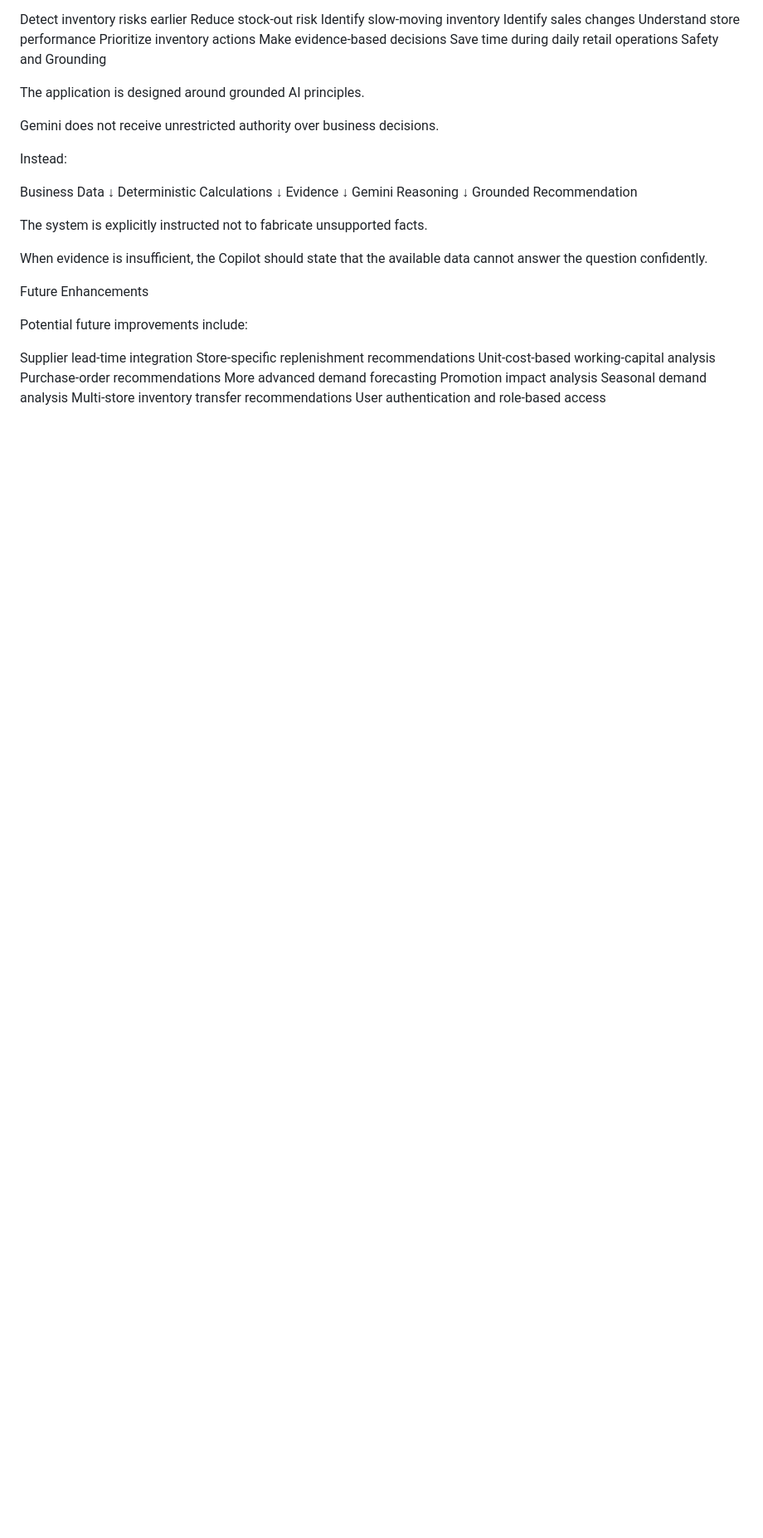
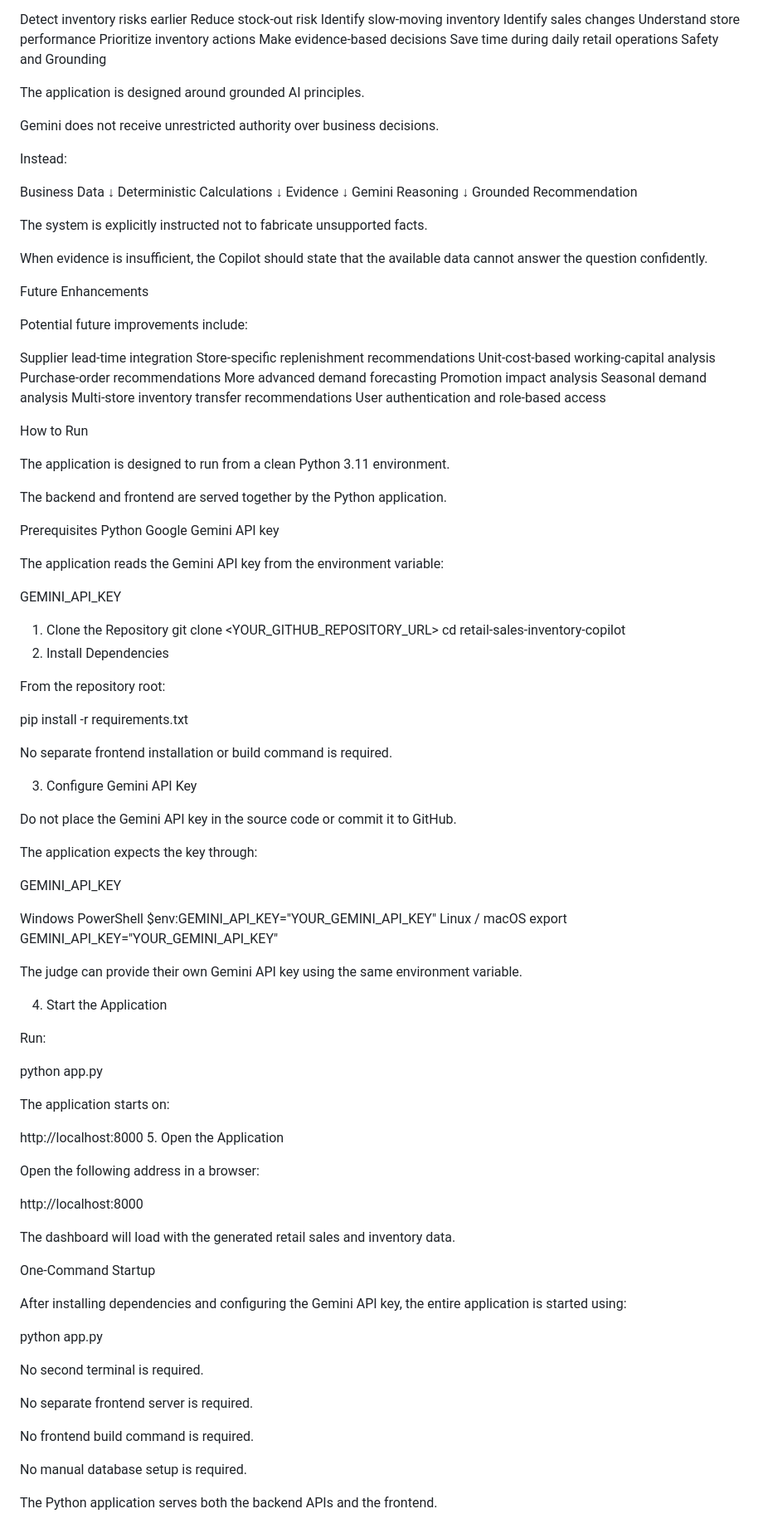
Before and after one commit to Deepika-R-07/NexusTiQ-Retail---Sales-and-Inventory-Copilot, a Markdown page: README.md, the part around the change. Shown at 83% size. Drawn GitHub-style; blank space fills up the shorter version.

Commit message:
Add 'How to Run' section to README
Added instructions for running the application, including prerequisites, configuration, and startup steps.

```diff
--- a/README.md
+++ b/README.md
@@ -477,3 +477,76 @@ Promotion impact analysis
 Seasonal demand analysis
 Multi-store inventory transfer recommendations
 User authentication and role-based access
+
+How to Run
+
+The application is designed to run from a clean Python 3.11 environment.
+
+The backend and frontend are served together by the Python application.
+
+Prerequisites
+Python
+Google Gemini API key
+
+The application reads the Gemini API key from the environment variable:
+
+GEMINI_API_KEY
+
+1. Clone the Repository
+git clone <YOUR_GITHUB_REPOSITORY_URL>
+cd retail-sales-inventory-copilot
+2. Install Dependencies
+
+From the repository root:
+
+pip install -r requirements.txt
+
+No separate frontend installation or build command is required.
+
+3. Configure Gemini API Key
+
+Do not place the Gemini API key in the source code or commit it to GitHub.
+
+The application expects the key through:
+
+GEMINI_API_KEY
+
+Windows PowerShell
+$env:GEMINI_API_KEY="YOUR_GEMINI_API_KEY"
+Linux / macOS
+export GEMINI_API_KEY="YOUR_GEMINI_API_KEY"
+
+The judge can provide their own Gemini API key using the same environment variable.
+
+4. Start the Application
+
+Run:
+
+python app.py
+
+The application starts on:
+
+http://localhost:8000
+5. Open the Application
+
+Open the following address in a browser:
+
+http://localhost:8000
+
+The dashboard will load with the generated retail sales and inventory data.
+
+One-Command Startup
+
+After installing dependencies and configuring the Gemini API key, the entire application is started using:
+
+python app.py
+
+No second terminal is required.
+
+No separate frontend server is required.
+
+No frontend build command is required.
+
+No manual database setup is required.
+
+The Python application serves both the backend APIs and the frontend.
```
